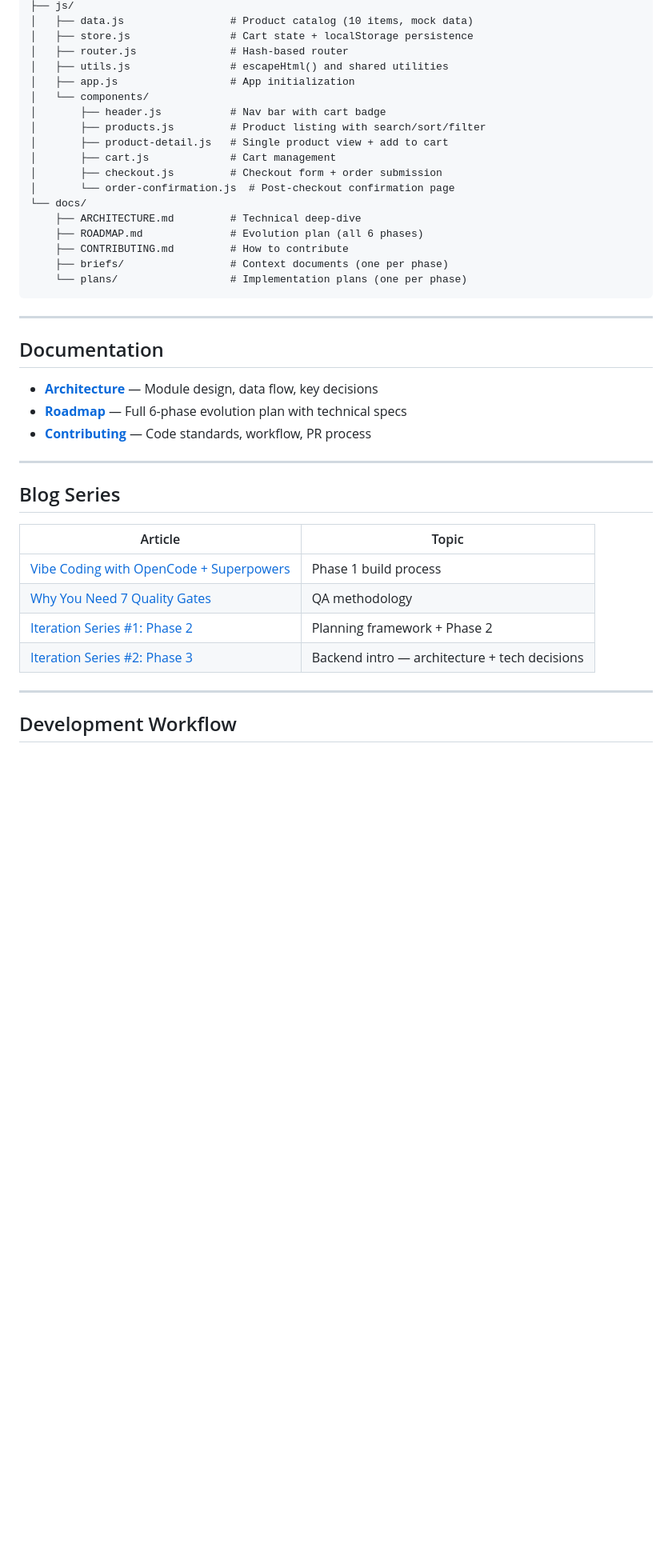
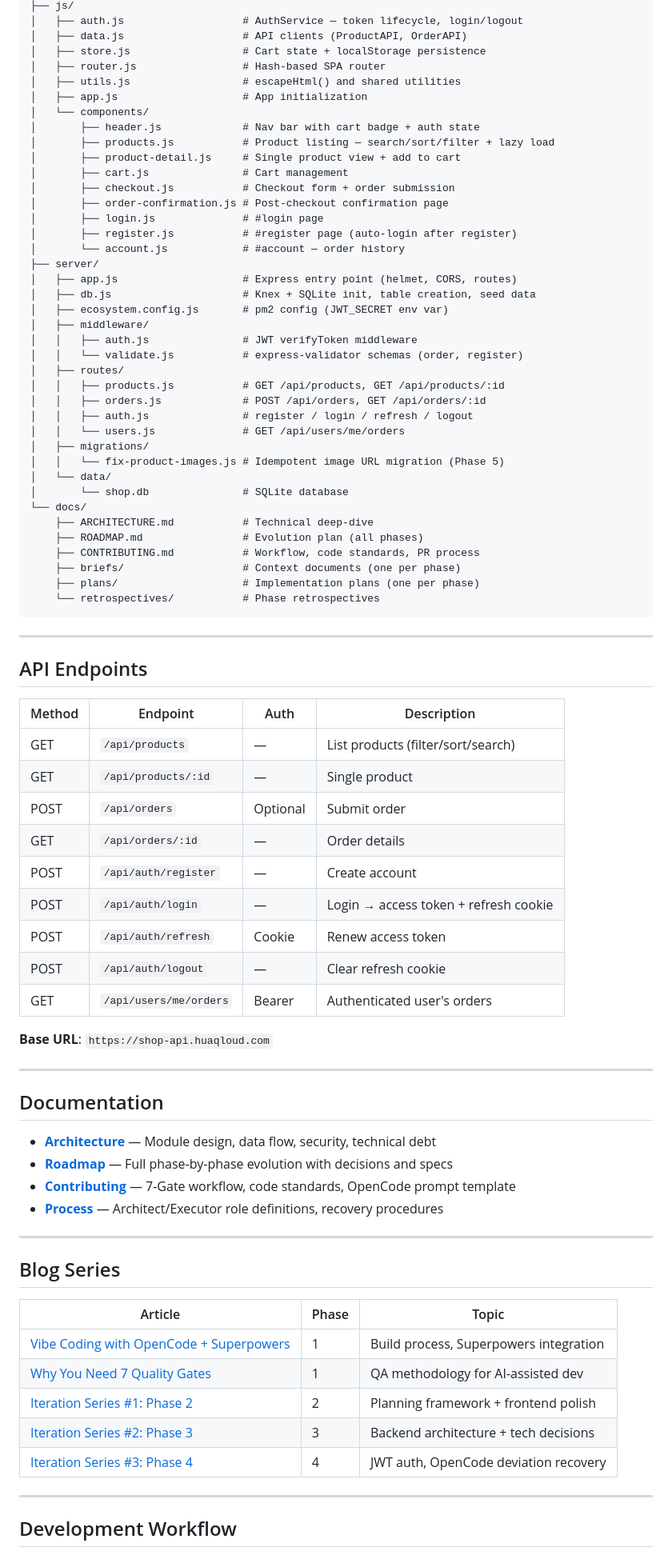
Before and after one commit to cloudzun/vibe-ecommerce, a Markdown page: README.md, the part around one of its changes. Shown at 80% size. GitHub-like rendering; blank space fills up the shorter version.

Commit message:
docs: GATE 6 complete - update README, PROCESS, CONTRIBUTING for Phase 5

````diff
--- a/README.md
+++ b/README.md
@@ -70,42 +94,83 @@ vibe-ecommerce/
 ├── js/
-│   ├── data.js                 # Product catalog (10 items, mock data)
-│   ├── store.js                # Cart state + localStorage persistence
-│   ├── router.js               # Hash-based router
-│   ├── utils.js                # escapeHtml() and shared utilities
-│   ├── app.js                  # App initialization
+│   ├── auth.js                   # AuthService — token lifecycle, login/logout
+│   ├── data.js                   # API clients (ProductAPI, OrderAPI)
+│   ├── store.js                  # Cart state + localStorage persistence
+│   ├── router.js                 # Hash-based SPA router
+│   ├── utils.js                  # escapeHtml() and shared utilities
+│   ├── app.js                    # App initialization
 │   └── components/
-│       ├── header.js           # Nav bar with cart badge
-│       ├── products.js         # Product listing with search/sort/filter
-│       ├── product-detail.js   # Single product view + add to cart
-│       ├── cart.js             # Cart management
-│       ├── checkout.js         # Checkout form + order submission
-│       └── order-confirmation.js  # Post-checkout confirmation page
+│       ├── header.js             # Nav bar with cart badge + auth state
+│       ├── products.js           # Product listing — search/sort/filter + lazy load
+│       ├── product-detail.js     # Single product view + add to cart
+│       ├── cart.js               # Cart management
+│       ├── checkout.js           # Checkout form + order submission
+│       ├── order-confirmation.js # Post-checkout confirmation page
+│       ├── login.js              # #login page
+│       ├── register.js           # #register page (auto-login after register)
+│       └── account.js            # #account — order history
+├── server/
+│   ├── app.js                    # Express entry point (helmet, CORS, routes)
+│   ├── db.js                     # Knex + SQLite init, table creation, seed data
+│   ├── ecosystem.config.js       # pm2 config (JWT_SECRET env var)
+│   ├── middleware/
+│   │   ├── auth.js               # JWT verifyToken middleware
+│   │   └── validate.js           # express-validator schemas (order, register)
+│   ├── routes/
+│   │   ├── products.js           # GET /api/products, GET /api/products/:id
+│   │   ├── orders.js             # POST /api/orders, GET /api/orders/:id
+│   │   ├── auth.js               # register / login / refresh / logout
+│   │   └── users.js              # GET /api/users/me/orders
+│   ├── migrations/
+│   │   └── fix-product-images.js # Idempotent image URL migration (Phase 5)
+│   └── data/
+│       └── shop.db               # SQLite database
 └── docs/
-    ├── ARCHITECTURE.md         # Technical deep-dive
-    ├── ROADMAP.md              # Evolution plan (all 6 phases)
-    ├── CONTRIBUTING.md         # How to contribute
-    ├── briefs/                 # Context documents (one per phase)
-    └── plans/                  # Implementation plans (one per phase)
+    ├── ARCHITECTURE.md           # Technical deep-dive
+    ├── ROADMAP.md                # Evolution plan (all phases)
+    ├── CONTRIBUTING.md           # Workflow, code standards, PR process
+    ├── briefs/                   # Context documents (one per phase)
+    ├── plans/                    # Implementation plans (one per phase)
+    └── retrospectives/           # Phase retrospectives
 ```
+
+---
+
+## API Endpoints
+
+| Method | Endpoint | Auth | Description |
+|--------|----------|------|-------------|
+| GET | `/api/products` | — | List products (filter/sort/search) |
+| GET | `/api/products/:id` | — | Single product |
+| POST | `/api/orders` | Optional | Submit order |
+| GET | `/api/orders/:id` | — | Order details |
+| POST | `/api/auth/register` | — | Create account |
+| POST | `/api/auth/login` | — | Login → access token + refresh cookie |
+| POST | `/api/auth/refresh` | Cookie | Renew access token |
+| POST | `/api/auth/logout` | — | Clear refresh cookie |
+| GET | `/api/users/me/orders` | Bearer | Authenticated user's orders |
+
+**Base URL**: `https://shop-api.huaqloud.com`
 
 ---
 
 ## Documentation
 
-- **[Architecture](docs/ARCHITECTURE.md)** — Module design, data flow, key decisions
-- **[Roadmap](docs/ROADMAP.md)** — Full 6-phase evolution plan with technical specs
-- **[Contributing](docs/CONTRIBUTING.md)** — Code standards, workflow, PR process
+- **[Architecture](docs/ARCHITECTURE.md)** — Module design, data flow, security, technical debt
+- **[Roadmap](docs/ROADMAP.md)** — Full phase-by-phase evolution with decisions and specs
+- **[Contributing](docs/CONTRIBUTING.md)** — 7-Gate workflow, code standards, OpenCode prompt template
+- **[Process](PROCESS.md)** — Architect/Executor role definitions, recovery procedures
 
 ---
 
 ## Blog Series
 
-| Article | Topic |
-|---------|-------|
-| [Vibe Coding with OpenCode + Superpowers](https://blog.huaqloud.com/posts/2026-03-04-vibe-coding-opencode-superpowers/) | Phase 1 build process |
-| [Why You Need 7 Quality Gates](https://blog.huaqloud.com/posts/2026-03-04-vibe-coding-qa-gates/) | QA methodology |
-| [Iteration Series #1: Phase 2](https://blog.huaqloud.com/posts/2026-03-04-vibe-ecommerce-iteration-phase2/) | Planning framework + Phase 2 |
-| [Iteration Series #2: Phase 3](https://blog.huaqloud.com/posts/2026-03-05-vibe-ecommerce-phase3-backend/) | Backend intro — architecture + tech decisions |
+| Article | Phase | Topic |
+|---------|-------|-------|
+| [Vibe Coding with OpenCode + Superpowers](https://blog.huaqloud.com/posts/2026-03-04-vibe-coding-opencode-superpowers/) | 1 | Build process, Superpowers integration |
+| [Why You Need 7 Quality Gates](https://blog.huaqloud.com/posts/2026-03-04-vibe-coding-qa-gates/) | 1 | QA methodology for AI-assisted dev |
+| [Iteration Series #1: Phase 2](https://blog.huaqloud.com/posts/2026-03-04-vibe-ecommerce-iteration-phase2/) | 2 | Planning framework + frontend polish |
+| [Iteration Series #2: Phase 3](https://blog.huaqloud.com/posts/2026-03-05-vibe-ecommerce-phase3-backend/) | 3 | Backend architecture + tech decisions |
+| [Iteration Series #3: Phase 4](https://blog.huaqloud.com/posts/2026-03-05-vibe-ecommerce-phase4-auth/) | 4 | JWT auth, OpenCode deviation recovery |
 
 ---
 
````
Also changed, not shown: other parts of README.md (+41 -14 lines), PROCESS.md (+25 -4 lines), docs/CONTRIBUTING.md (+4 -3 lines).
